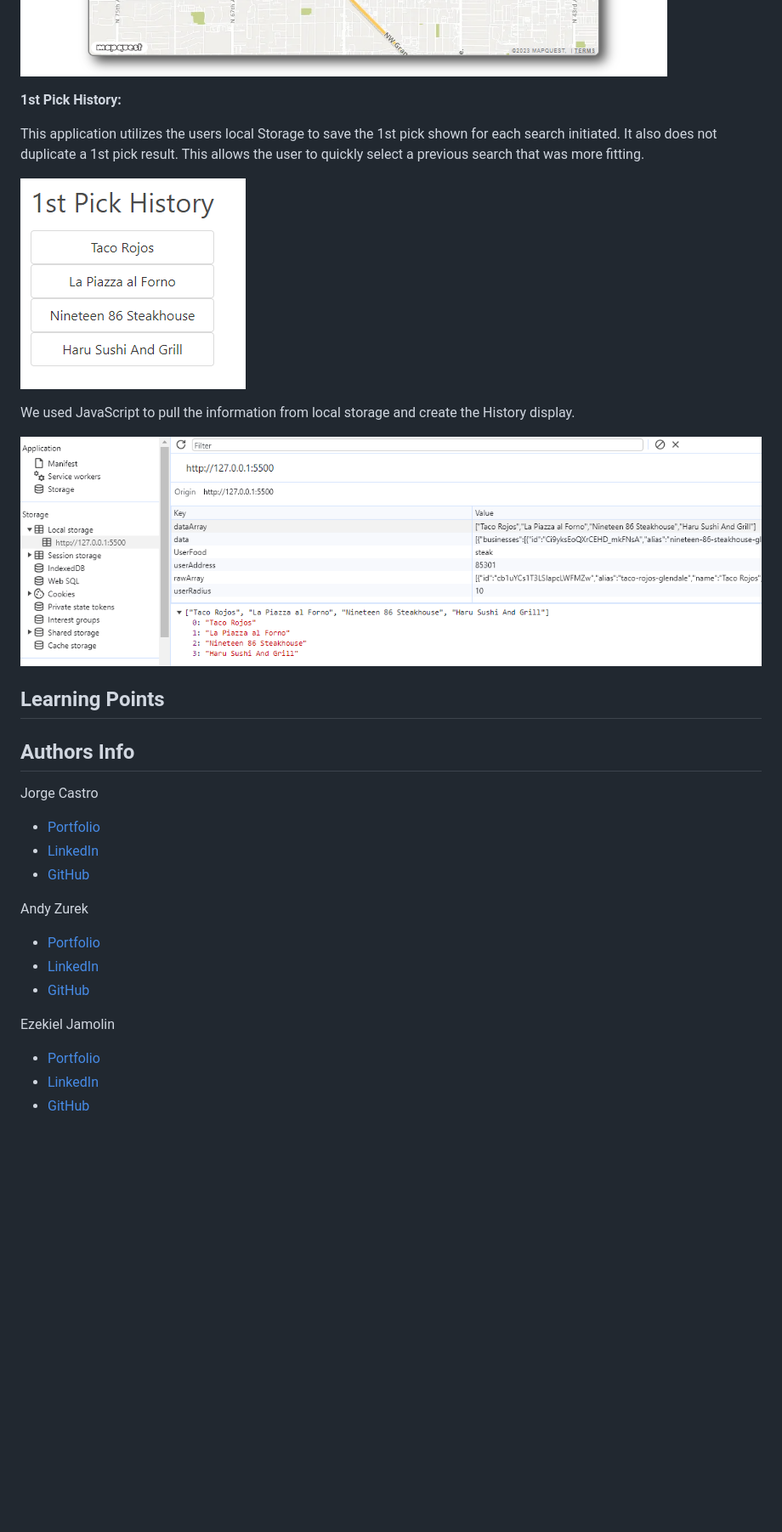
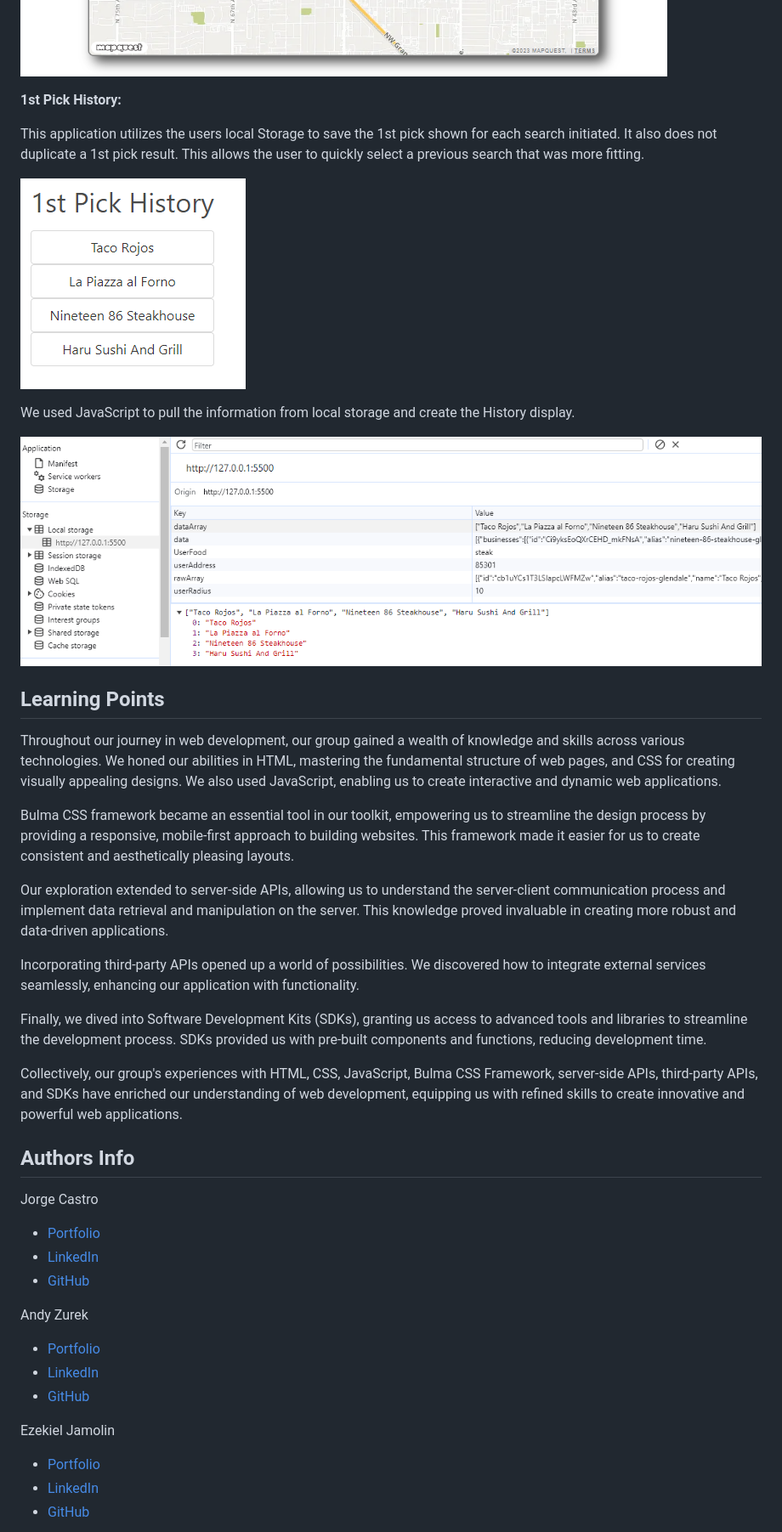
Before and after one commit to Jacastro619/Pick4Me, a Markdown page: README.md, the part around the change printed below. Shown: that part at 85% size. GitHub-like rendering; blank space fills up the shorter version.

Commit message:
Finished ReadMe

```diff
--- a/README.md
+++ b/README.md
@@ -50,32 +50,46 @@ MapQuest.js allows for interative maps, geocoding, directions and traffic. This
 
 ![Screenshot of MapQuest interative map](./assets/images/Feature-Map%20screenshot.png)
 
-
 **1st Pick History:**
 
- This application utilizes the users local Storage to save the 1st pick shown for each search initiated. It also does not duplicate a 1st pick result.  This allows the user to quickly select a previous search that was more fitting.
+This application utilizes the users local Storage to save the 1st pick shown for each search initiated. It also does not duplicate a 1st pick result. This allows the user to quickly select a previous search that was more fitting.
 
- ![Screenshot of History buttons](./assets/images/Feature-History%20screenshot.png)
+![Screenshot of History buttons](./assets/images/Feature-History%20screenshot.png)
 
- We used JavaScript to pull the  information from local storage and create the History display.
+We used JavaScript to pull the information from local storage and create the History display.
 
- ![Screenshot of History saved to Local storage](./assets/images/Feature-LocalStorage%20screenshot.png)
-
+![Screenshot of History saved to Local storage](./assets/images/Feature-LocalStorage%20screenshot.png)
 
 ## Learning Points
 
+Throughout our journey in web development, our group gained a wealth of knowledge and skills across various technologies. We honed our abilities in HTML, mastering the fundamental structure of web pages, and CSS for creating visually appealing designs. We also used JavaScript, enabling us to create interactive and dynamic web applications.
+
+Bulma CSS framework became an essential tool in our toolkit, empowering us to streamline the design process by providing a responsive, mobile-first approach to building websites. This framework made it easier for us to create consistent and aesthetically pleasing layouts.
+
+Our exploration extended to server-side APIs, allowing us to understand the server-client communication process and implement data retrieval and manipulation on the server. This knowledge proved invaluable in creating more robust and data-driven applications.
+
+Incorporating third-party APIs opened up a world of possibilities. We discovered how to integrate external services seamlessly, enhancing our application with functionality.
+
+Finally, we dived into Software Development Kits (SDKs), granting us access to advanced tools and libraries to streamline the development process. SDKs provided us with pre-built components and functions, reducing development time.
+
+Collectively, our group's experiences with HTML, CSS, JavaScript, Bulma CSS Framework, server-side APIs, third-party APIs, and SDKs have enriched our understanding of web development, equipping us with refined skills to create innovative and powerful web applications.
+
 ## Authors Info
+
 Jorge Castro
+
 - [Portfolio](https://jacastro619.github.io/my-portfolio/)
 - [LinkedIn](https://www.linkedin.com/in/jorge-castro-2a9545177/)
 - [GitHub](https://github.com/Jacastro619)
 
 Andy Zurek
+
 - [Portfolio](https://azurek17.github.io/zurek-portfolio/)
 - [LinkedIn](https://www.linkedin.com/in/andy-zurek-374bb9291/)
 - [GitHub](https://github.com/AZurek17)
 
 Ezekiel Jamolin
+
 - [Portfolio](https://ezekiel186.github.io/portfolio/)
 - [LinkedIn](https://www.linkedin.com/in/ezekiel-jamolin-747150291/)
 - [GitHub](https://github.com/Ezekiel186)
```
Also changed, not shown: other parts of README.md (+2 -2 lines).
